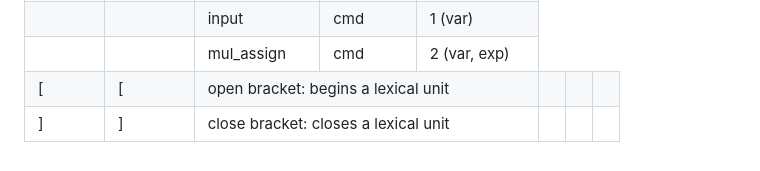
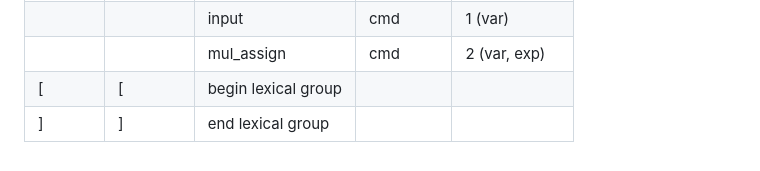
Before and after one commit to rottytooth/Valence, a Markdown page: readme.md, the part around the change. GitHub-like rendering.

```diff
--- a/readme.md
+++ b/readme.md
@@ -75,5 +75,5 @@ symbol | typed as | interpretation | type | params
   |  |  | mul | exp | 2 (exp, exp)
   |  |  | input | cmd | 1 (var)
   |  |  | mul_assign | cmd | 2 (var, exp)
-[ | [ <td colspan=3>open bracket: begins a lexical unit </td>
-] | ] <td colspan=3> close bracket: closes a lexical unit</td>
+[ | [ | begin lexical group
+] | ] | end lexical group
```
